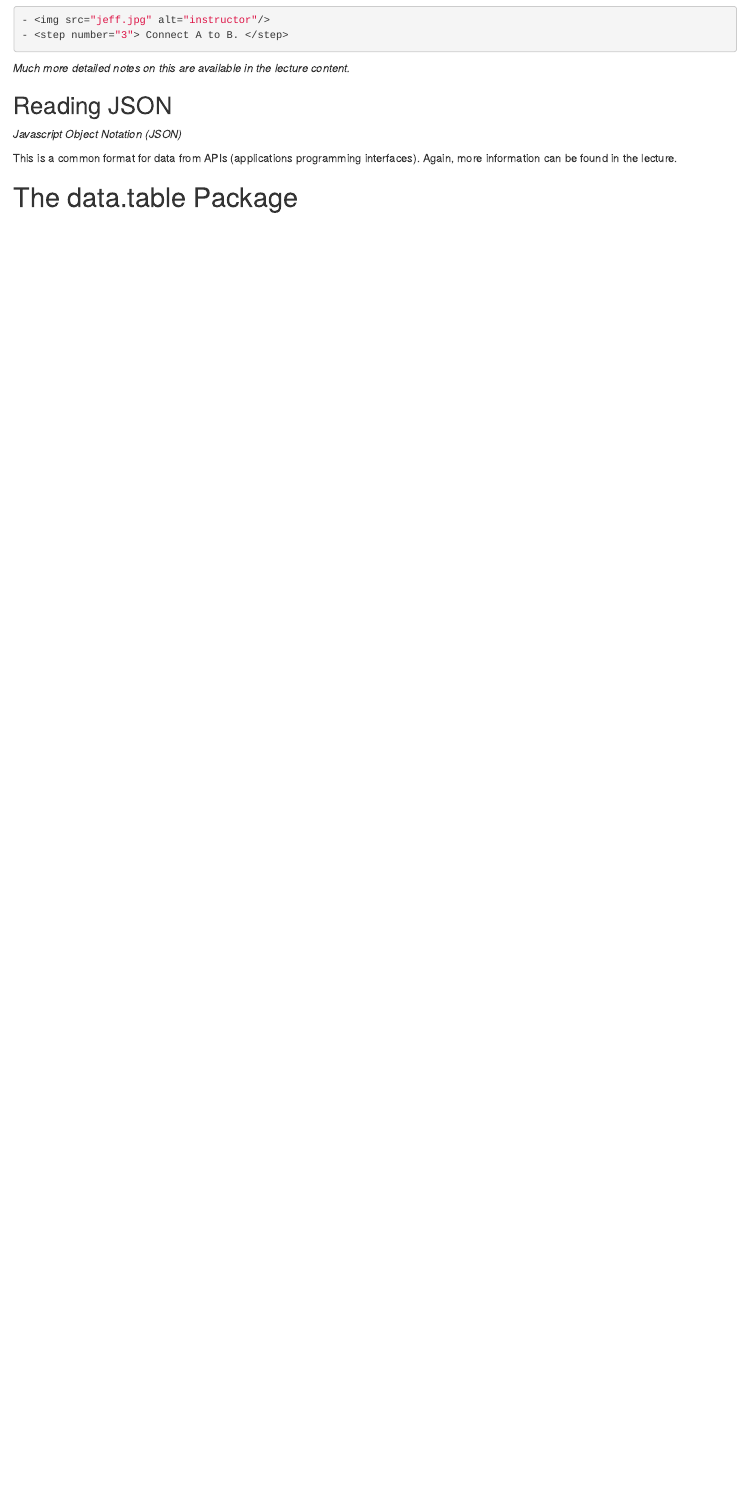
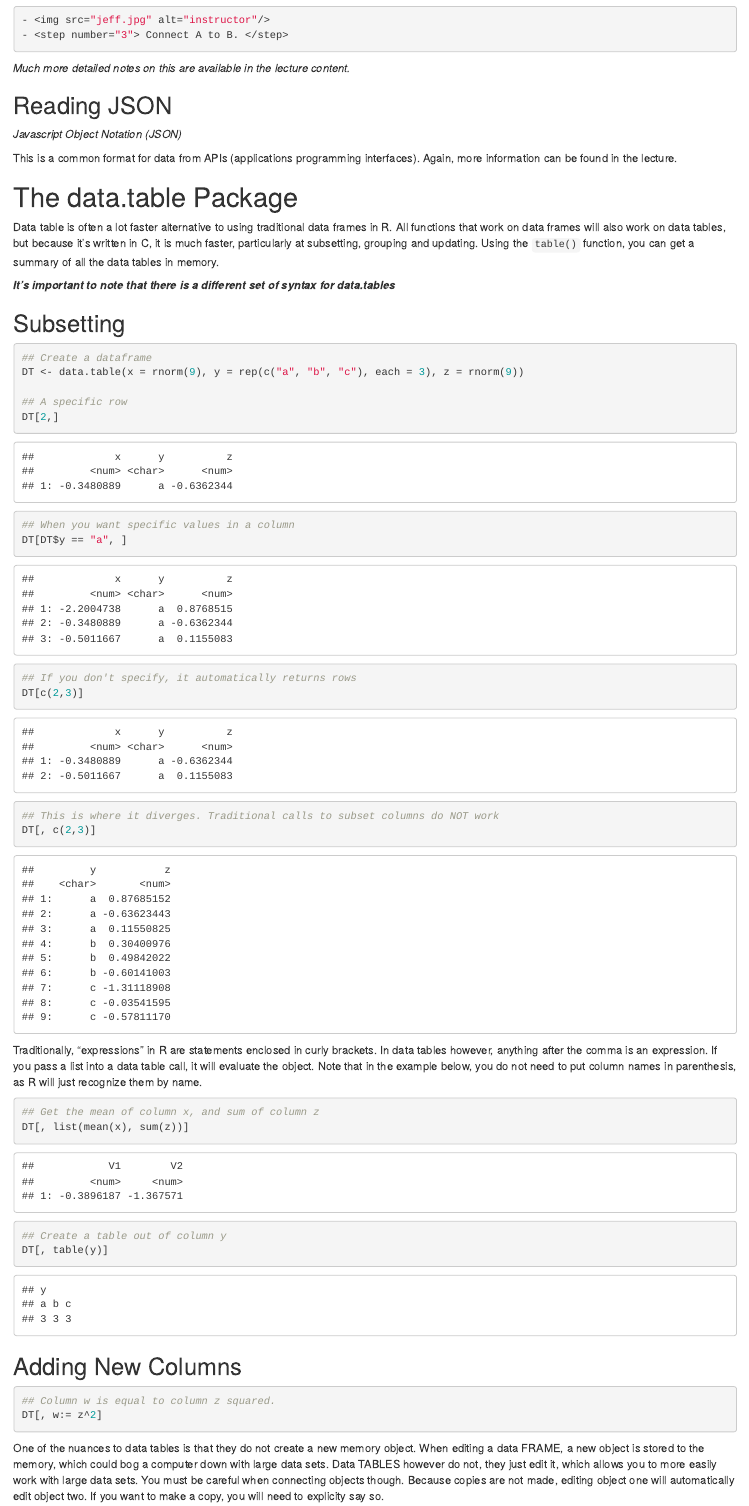
Before and after one commit to mike-talley/datasciencecoursera, an R Markdown document (Getting_and_Cleaning_Data.Rmd): the page in a window 1100 px wide, from 2060 px down. Rendered offline with R 4.5, knitr and Pandoc, with nearby package versions; code that draws random numbers runs with fixed seeds of ours.

Commit message:
More notes

````diff
--- a/Getting_and_Cleaning_Data.Rmd
+++ b/Getting_and_Cleaning_Data.Rmd
@@ -120,3 +120,48 @@ This is a common format for data from APIs (applications programming interfaces)
 Again, more information can be found in the lecture.
 
 # The data.table Package
+```{r echo = FALSE}
+library(data.table)
+```
+Data table is often a lot faster alternative to using traditional data frames in R. All functions that work on data frames will also work on data tables, but because it's written in C, it is much faster, particularly at subsetting, grouping and updating.
+Using the `table()` function, you can get a summary of all the data tables in memory.
+
+***It's important to note that there is a different set of syntax for data.tables***
+
+## Subsetting
+
+```{r}
+## Create a dataframe
+DT <- data.table(x = rnorm(9), y = rep(c("a", "b", "c"), each = 3), z = rnorm(9))
+
+## A specific row
+DT[2,]
+
+## When you want specific values in a column
+DT[DT$y == "a", ]
+
+## If you don't specify, it automatically returns rows
+DT[c(2,3)]
+
+## This is where it diverges. Traditional calls to subset columns do NOT work
+DT[, c(2,3)]
+```
+
+Traditionally, "expressions" in R are statements enclosed in curly brackets. In data tables however, anything after the comma is an expression. If you pass a list into a data table call, it will evaluate the object. Note that in the example below, you do not need to put column names in parenthesis, as R will just recognize them by name.
+
+```{r}
+## Get the mean of column x, and sum of column z
+DT[, list(mean(x), sum(z))]
+
+## Create a table out of column y
+DT[, table(y)]
+```
+
+## Adding New Columns
+
+```{r}
+## Column w is equal to column z squared.
+DT[, w:= z^2]
+```
+
+One of the nuances to data tables is that they do not create a new memory object. When editing a data FRAME, a new object is stored to the memory, which could bog a computer down with large data sets. Data TABLES however do not, they just edit it, which allows you to more easily work with large data sets. You must be careful when connecting objects though. Because copies are not made, editing object one will automatically edit object two. If you want to make a copy, you will need to explicity say so.
````
Also changed, not shown: Getting_and_Cleaning_Data.Rmd (49 more changed lines).
